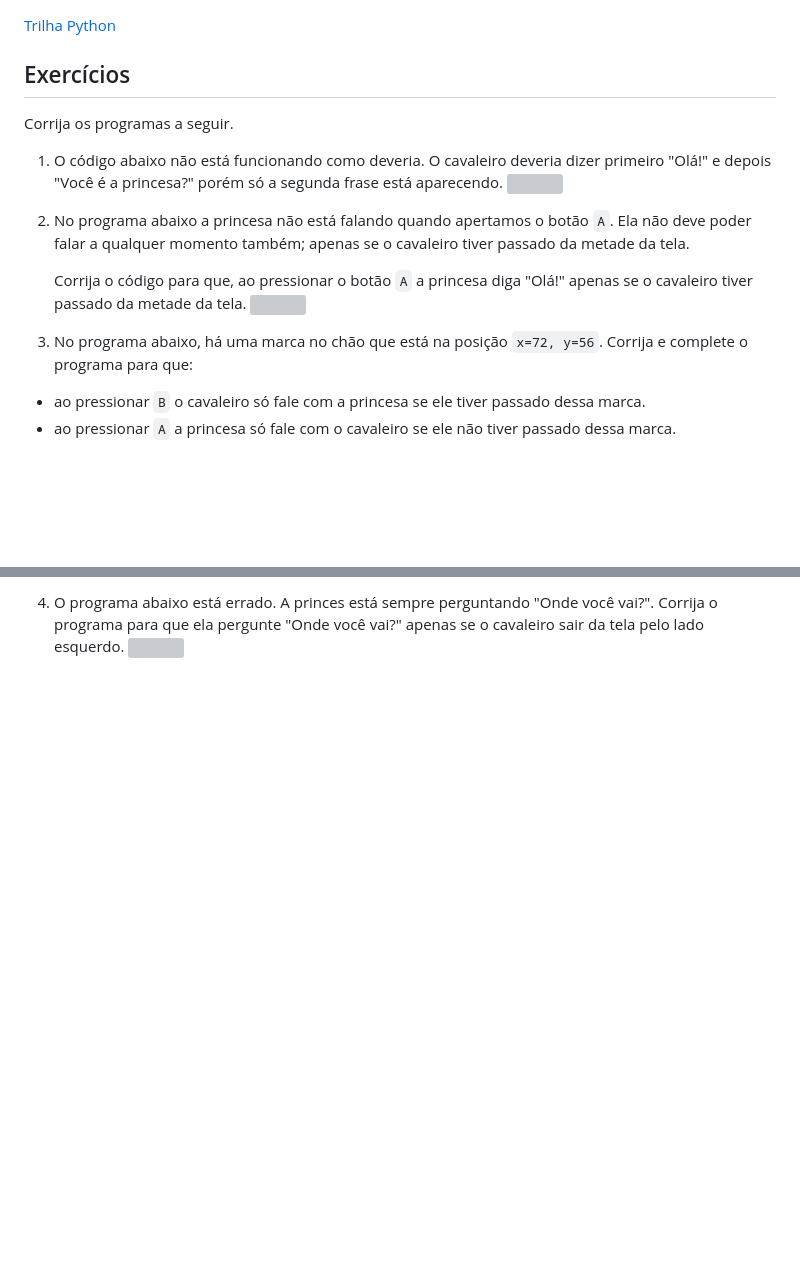
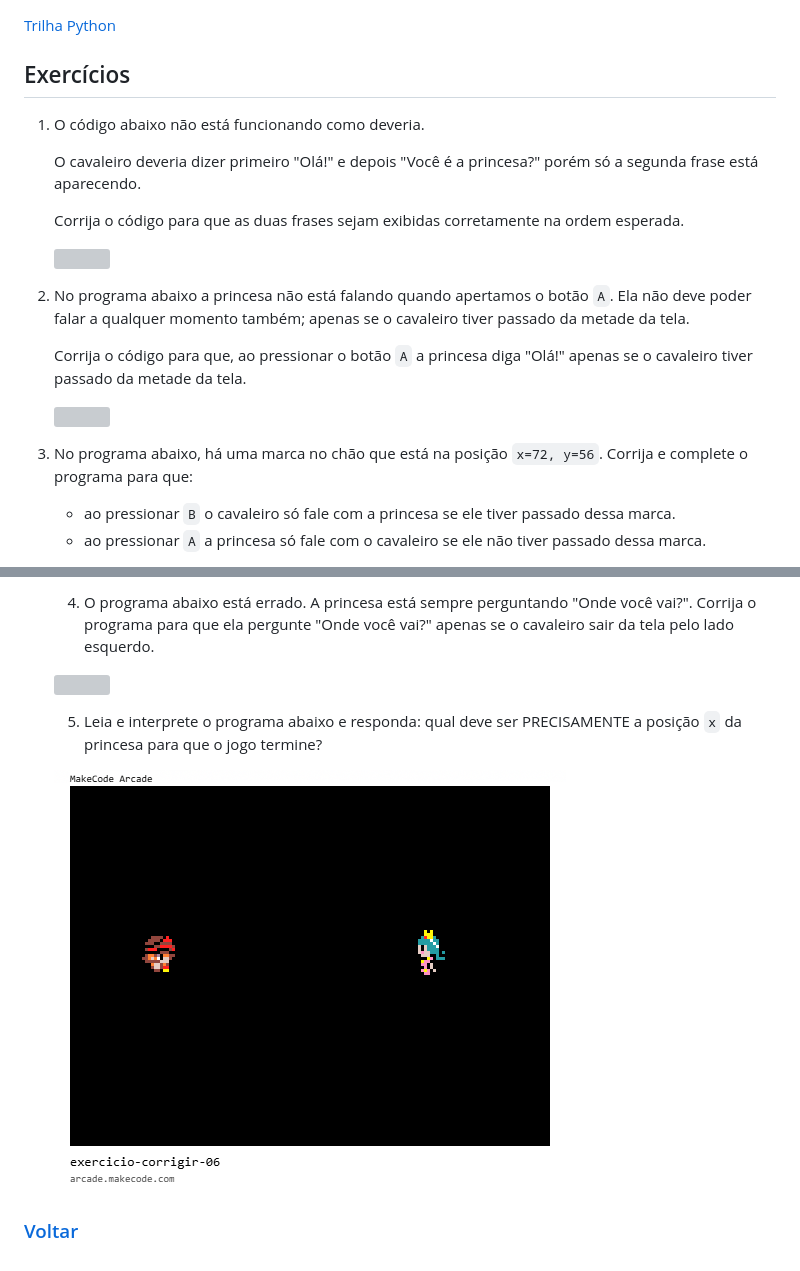
Before and after one commit to lucashartmann/iprogpy, a Markdown page: docs/exercicios-seq-cod-eventos.md, 2 parts joined by grey strips. Rendered like a GitHub page; pictures changed too: docs/img/arcade-exercicio-corrigir-06.png (added); blank space fills up the shorter version; grey boxes are pictures that could not be loaded.

Commit message:
exercícios de lógica com if e eventos

```diff
--- a/docs/exercicios-seq-cod-eventos.md
+++ b/docs/exercicios-seq-cod-eventos.md
@@ -2,18 +2,22 @@
 
 ## Exercícios
 
-Corrija os programas a seguir.
 
 1. O código abaixo não está funcionando como deveria.
-O cavaleiro deveria dizer primeiro "Olá!" e depois "Você é a princesa?" porém só a segunda frase está aparecendo.
+
+    O cavaleiro deveria dizer primeiro "Olá!" e depois "Você é a princesa?" porém só a segunda frase está aparecendo.
+
+    Corrija o código para que as duas frases sejam exibidas corretamente na ordem esperada.
+
     ![](img/arcade-exercicio-eventos-01.png)
 
 2. No programa abaixo a princesa não está falando quando apertamos o botão `A`. Ela não deve poder falar a qualquer momento também; apenas se o cavaleiro tiver passado da metade da tela.
 
     Corrija o código para que, ao pressionar o botão `A` a princesa diga "Olá!" apenas se o cavaleiro tiver passado da metade da tela.
+
     ![](img/arcade-exercicio-corrigir-03.png)
 
 3. No programa abaixo, há uma marca no chão que está na posição `x=72, y=56`. Corrija e complete o programa para que:
-- ao pressionar `B` o cavaleiro só fale com a princesa se ele tiver passado dessa marca.
-- ao pressionar `A` a princesa só fale com o cavaleiro se ele não tiver passado dessa marca.
+    - ao pressionar `B` o cavaleiro só fale com a princesa se ele tiver passado dessa marca.
+    - ao pressionar `A` a princesa só fale com o cavaleiro se ele não tiver passado dessa marca.
 
@@ -21,3 +25,11 @@ O cavaleiro deveria dizer primeiro "Olá!" e depois "Você é a princesa?" poré
 
-4. O programa abaixo está errado. A princes está sempre perguntando "Onde você vai?". Corrija o programa para que ela pergunte "Onde você vai?" apenas se o cavaleiro sair da tela pelo lado esquerdo.
-![](img/arcade-exercicio-corrigir-05.png)
+    4. O programa abaixo está errado. A princesa está sempre perguntando "Onde você vai?". Corrija o programa para que ela pergunte "Onde você vai?" apenas se o cavaleiro sair da tela pelo lado esquerdo.
+
+    ![](img/arcade-exercicio-corrigir-05.png)
+
+
+    5. Leia e interprete o programa abaixo e responda: qual deve ser PRECISAMENTE a posição `x` da princesa para que o jogo termine?
+
+    ![](img/arcade-exercicio-corrigir-06.png)
+
+ ### [Voltar](index.md)
```
Also changed, not shown: other parts of docs/exercicios-seq-cod-eventos.md (+1 -1 lines).
